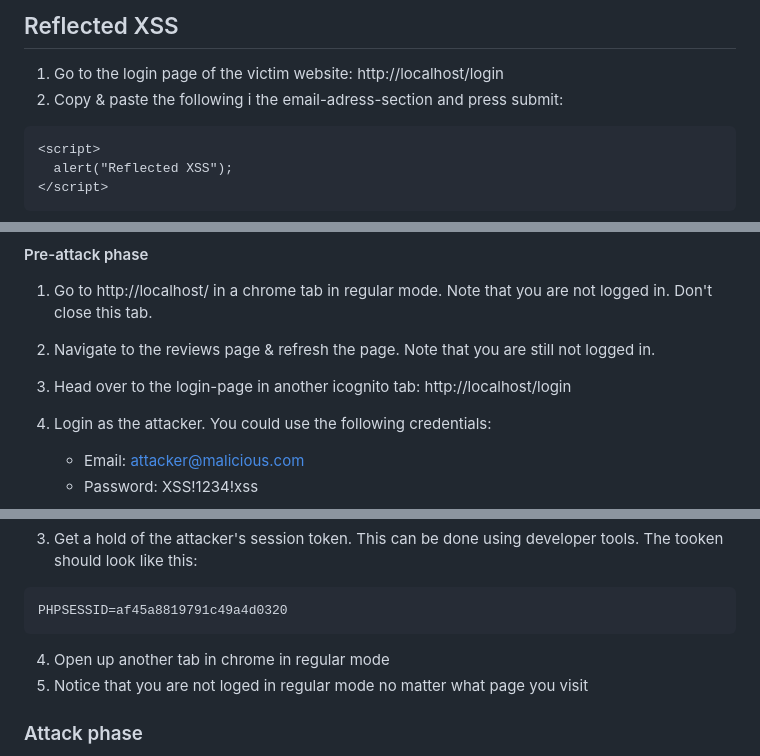
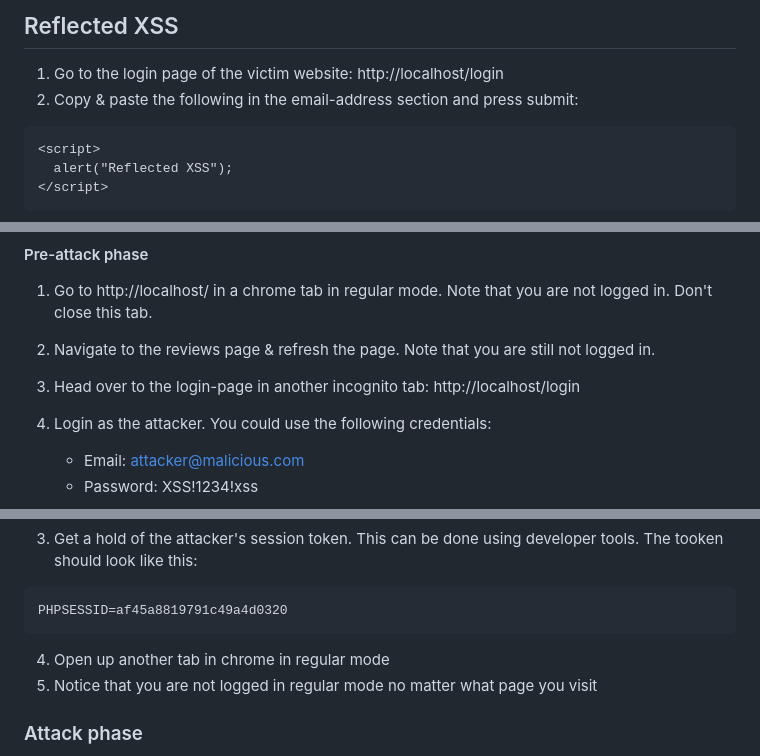
Before and after one commit to davidlarsson33/Web-shop-under-attack, a Markdown page: README.md, 3 parts joined by grey strips. Drawn GitHub-style.

````diff
--- a/README.md
+++ b/README.md
@@ -120,7 +120,7 @@ The attacker would know how to construct a malicious POST request to the delete-
 ## Reflected XSS
 
 1. Go to the login page of the victim website: http://localhost/login
-2. Copy & paste the following i the email-adress-section and press submit:
+2. Copy & paste the following in the email-address section and press submit:
 
 ```html
 <script>
@@ -138,7 +138,7 @@ The attacker would know how to construct a malicious POST request to the delete-
 1. Go to http://localhost/ in a chrome tab in regular mode. Note that you are not logged in. Don't close this tab.
 2. Navigate to the reviews page & refresh the page. Note that you are still not logged in.
 
-3. Head over to the login-page in another icognito tab: http://localhost/login
+3. Head over to the login-page in another incognito tab: http://localhost/login
 4. Login as the attacker. You could use the following credentials:
    - Email: attacker@malicious.com
    - Password: XSS!1234!xss
@@ -182,7 +182,7 @@ PHPSESSID=af45a8819791c49a4d0320
 ```
 
 4. Open up another tab in chrome in regular mode
-5. Notice that you are not loged in regular mode no matter what page you visit
+5. Notice that you are not logged in regular mode no matter what page you visit
 
 
 ### Attack phase
````
Also changed, not shown: other parts of README.md (+11 -11 lines).
